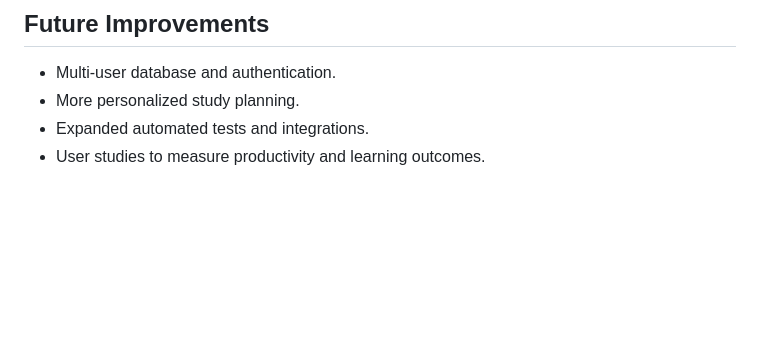
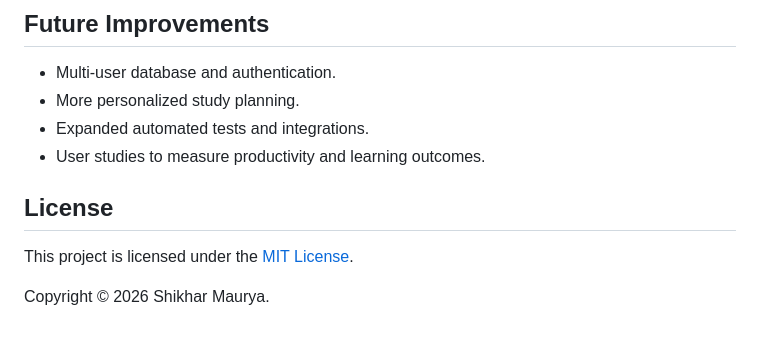
Before and after one commit to shikharxcodes/amzan_hack, a Markdown page: README.md, the part around the change. GitHub-like rendering; blank space fills up the shorter version.

Commit message:
Finalize hackathon README

```diff
--- a/README.md
+++ b/README.md
@@ -169,3 +169,9 @@ Tests cover task validation, preferences, workload calculations, plan approval,
 - More personalized study planning.
 - Expanded automated tests and integrations.
 - User studies to measure productivity and learning outcomes.
+
+## License
+
+This project is licensed under the [MIT License](LICENSE).
+
+Copyright © 2026 Shikhar Maurya.
```
